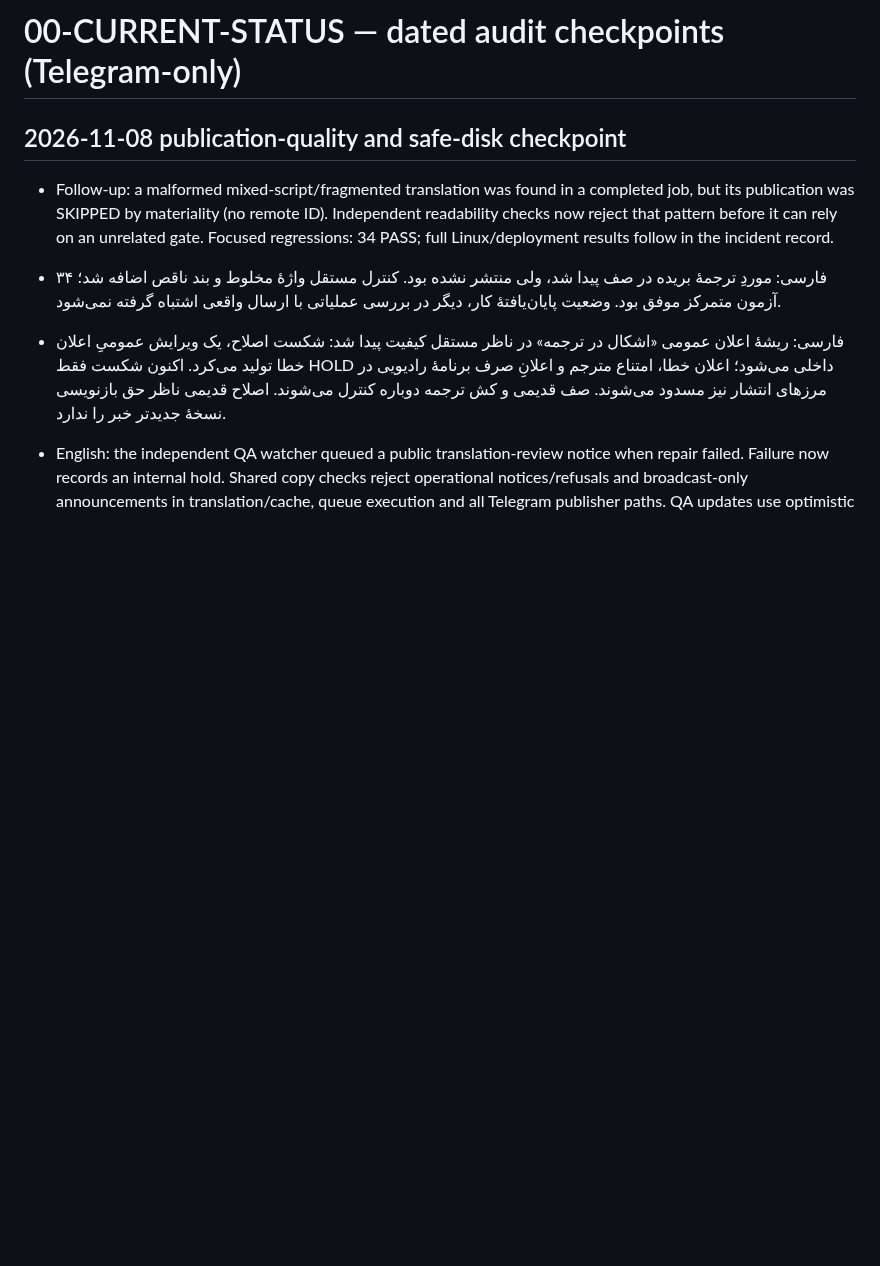
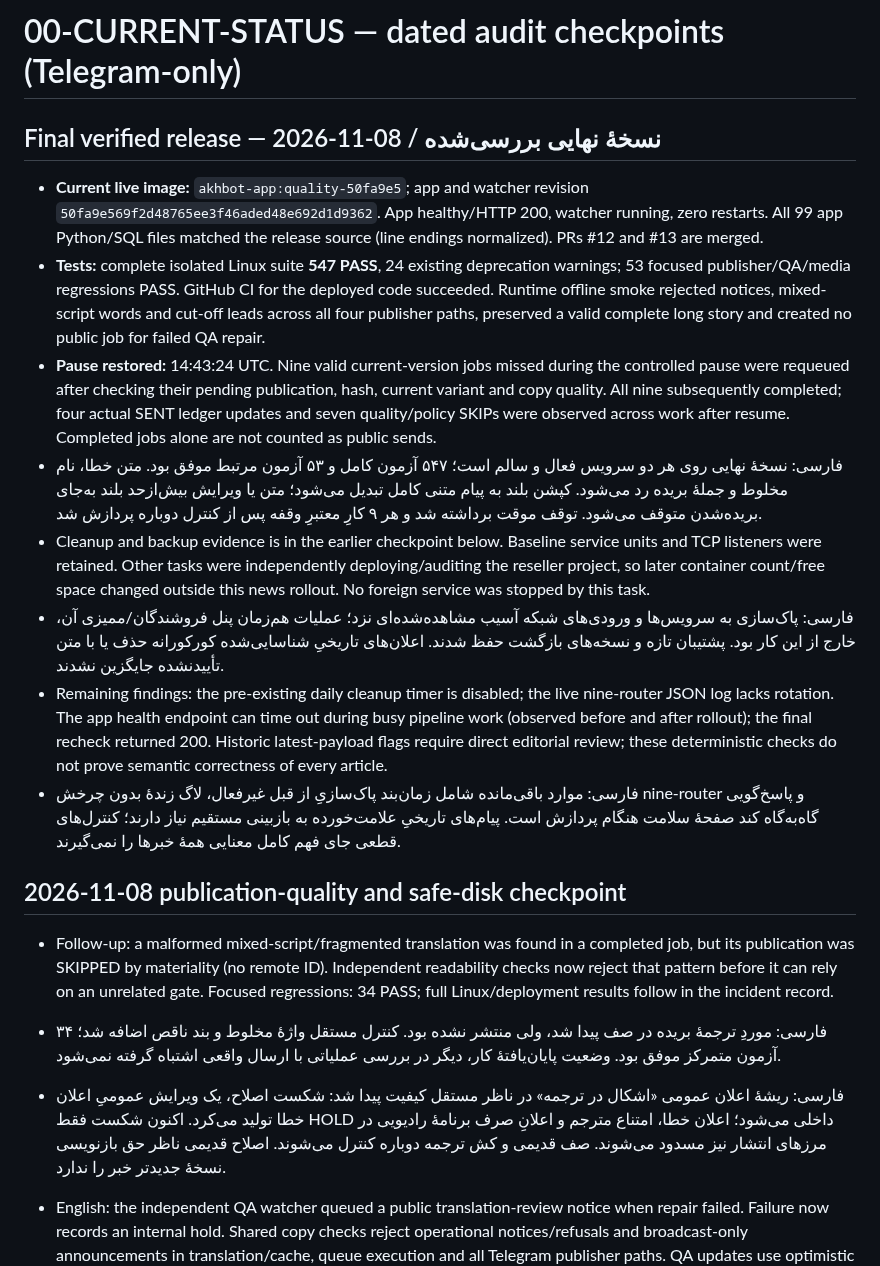
Before and after one commit to DashSaman/akh-bot, a Markdown page: docs/00-CURRENT-STATUS.md, the part around the change. GitHub-like rendering; blank space fills up the shorter version.

Commit message:
docs: record final readability deployment and restored publishing

```diff
--- a/docs/00-CURRENT-STATUS.md
+++ b/docs/00-CURRENT-STATUS.md
@@ -1,4 +1,15 @@
 # 00-CURRENT-STATUS — dated audit checkpoints (Telegram-only)
+
+## Final verified release — 2026-11-08 / نسخهٔ نهایی بررسی‌شده
+
+- **Current live image:** `akhbot-app:quality-50fa9e5`; app and watcher revision `50fa9e569f2d48765ee3f46aded48e692d1d9362`. App healthy/HTTP 200, watcher running, zero restarts. All 99 app Python/SQL files matched the release source (line endings normalized). PRs #12 and #13 are merged.
+- **Tests:** complete isolated Linux suite **547 PASS**, 24 existing deprecation warnings; 53 focused publisher/QA/media regressions PASS. GitHub CI for the deployed code succeeded. Runtime offline smoke rejected notices, mixed-script words and cut-off leads across all four publisher paths, preserved a valid complete long story and created no public job for failed QA repair.
+- **Pause restored:** 14:43:24 UTC. Nine valid current-version jobs missed during the controlled pause were requeued after checking their pending publication, hash, current variant and copy quality. All nine subsequently completed; four actual SENT ledger updates and seven quality/policy SKIPs were observed across work after resume. Completed jobs alone are not counted as public sends.
+- فارسی: نسخهٔ نهایی روی هر دو سرویس فعال و سالم است؛ ۵۴۷ آزمون کامل و ۵۳ آزمون مرتبط موفق بود. متن خطا، نام مخلوط و جملهٔ بریده رد می‌شود. کپشن بلند به پیام متنی کامل تبدیل می‌شود؛ متن یا ویرایش بیش‌ازحد بلند به‌جای بریده‌شدن متوقف می‌شود. توقف موقت برداشته شد و هر ۹ کارِ معتبرِ وقفه پس از کنترل دوباره پردازش شد.
+- Cleanup and backup evidence is in the earlier checkpoint below. Baseline service units and TCP listeners were retained. Other tasks were independently deploying/auditing the reseller project, so later container count/free space changed outside this news rollout. No foreign service was stopped by this task.
+- فارسی: پاک‌سازی به سرویس‌ها و ورودی‌های شبکه آسیب مشاهده‌شده‌ای نزد؛ عملیات هم‌زمان پنل فروشندگان/ممیزی آن، خارج از این کار بود. پشتیبان تازه و نسخه‌های بازگشت حفظ شدند. اعلان‌های تاریخیِ شناسایی‌شده کورکورانه حذف یا با متن تأییدنشده جایگزین نشدند.
+- Remaining findings: the pre-existing daily cleanup timer is disabled; the live nine-router JSON log lacks rotation. The app health endpoint can time out during busy pipeline work (observed before and after rollout); the final recheck returned 200. Historic latest-payload flags require direct editorial review; these deterministic checks do not prove semantic correctness of every article.
+- فارسی: موارد باقی‌مانده شامل زمان‌بند پاک‌سازیِ از قبل غیرفعال، لاگ زندهٔ بدون چرخش nine-router و پاسخ‌گویی گاه‌به‌گاه کند صفحهٔ سلامت هنگام پردازش است. پیام‌های تاریخیِ علامت‌خورده به بازبینی مستقیم نیاز دارند؛ کنترل‌های قطعی جای فهم کامل معنایی همهٔ خبرها را نمی‌گیرند.
 
 ## 2026-11-08 publication-quality and safe-disk checkpoint
 
```
Also changed, not shown: docs/incidents/2026-11-08-public-translation-notices.md (+6 -0 lines).
